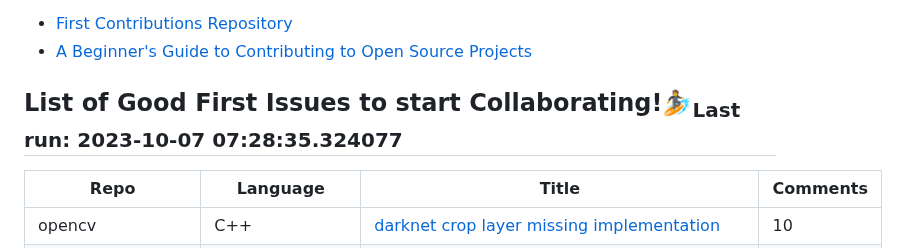
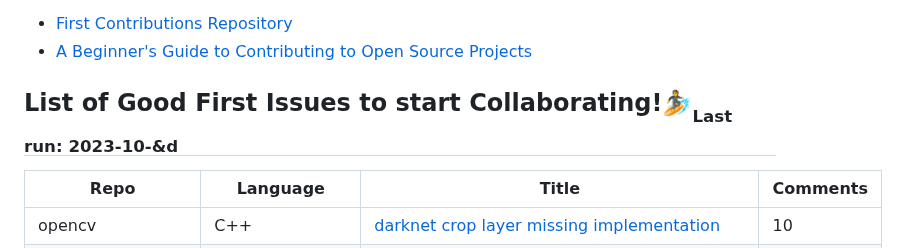
Before and after one commit to drkrillo/good-first-issues, a Markdown page: README.md, the part around the change. GitHub-like rendering.

Commit message:
Update README.md with dynamic content

```diff
--- a/README.md
+++ b/README.md
@@ -7,7 +7,7 @@ If you are just starting your journey in contributing to open-source projects, t
 * [First Contributions Repository](https://github.com/firstcontributions/first-contributions)
 * [A Beginner's Guide to Contributing to Open Source Projects](https://blog.ossph.org/a-beginners-guide-to-contributing-to-open-source-projects/)
 
-## List of Good First Issues to start Collaborating!:surfer:<sub>Last run: 2023-10-07 07:28:35.324077</sub>
+## List of Good First Issues to start Collaborating!:surfer:<sub><sub>Last run: 2023-10-&d</sub></sub>
 
 | Repo | Language | Title | Comments |
 | --- | --- | --- | --- |
```
